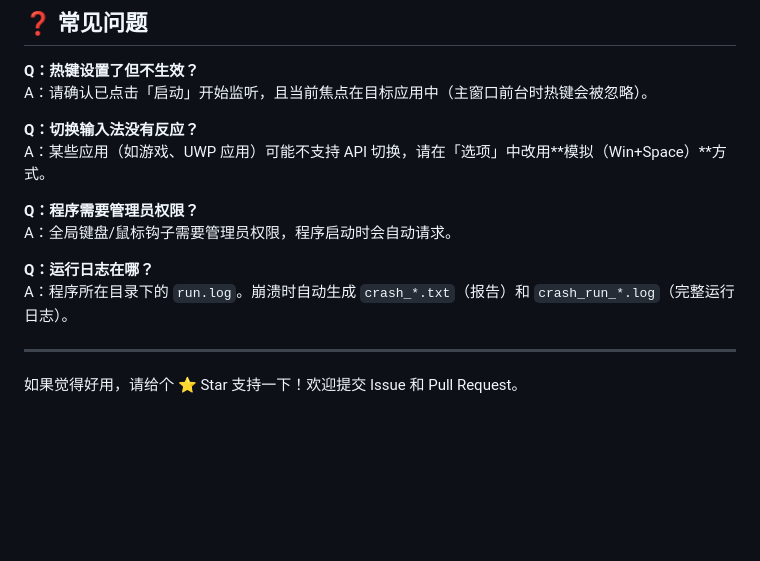
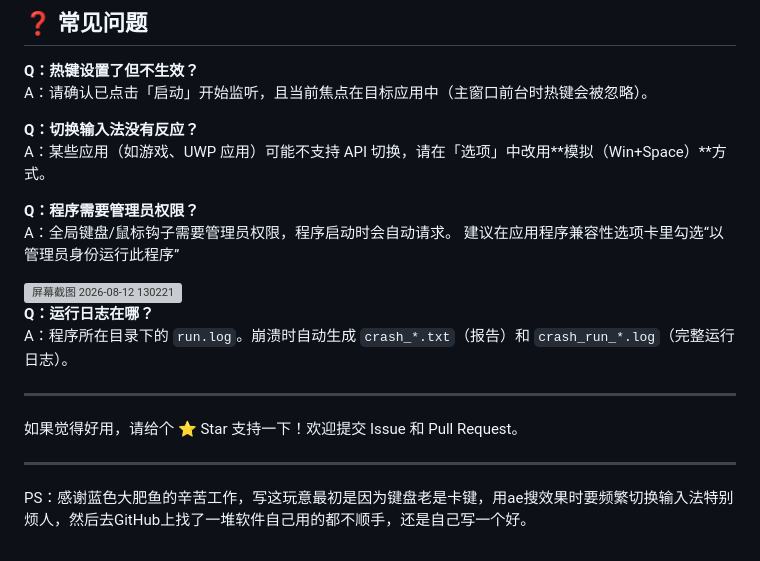
Before and after one commit to moyuer233/IME_Switcher, a Markdown page: README.MD, the part around the change. GitHub-like rendering; blank space fills up the shorter version; grey boxes are pictures that could not be loaded.

```diff
--- a/README.MD
+++ b/README.MD
@@ -76,6 +76,10 @@ A：某些应用（如游戏、UWP 应用）可能不支持 API 切换，请在
 
 **Q：程序需要管理员权限？**
 A：全局键盘/鼠标钩子需要管理员权限，程序启动时会自动请求。
+建议在应用程序兼容性选项卡里勾选“以管理员身份运行此程序”
+
+<img width="465" height="644" alt="屏幕截图 2026-08-12 130221" src="https://github.com/user-attachments/assets/57b4efe1-540f-40c0-8569-13dc580050d5" />
+
 
 **Q：运行日志在哪？**
 A：程序所在目录下的 `run.log`。崩溃时自动生成 `crash_*.txt`（报告）和 `crash_run_*.log`（完整运行日志）。
@@ -83,3 +87,7 @@ A：程序所在目录下的 `run.log`。崩溃时自动生成 `crash_*.txt`（
 ---
 
 如果觉得好用，请给个 ⭐ Star 支持一下！欢迎提交 Issue 和 Pull Request。
+
+---
+
+PS：感谢蓝色大肥鱼的辛苦工作，写这玩意最初是因为键盘老是卡键，用ae搜效果时要频繁切换输入法特别烦人，然后去GitHub上找了一堆软件自己用的都不顺手，还是自己写一个好。
```
